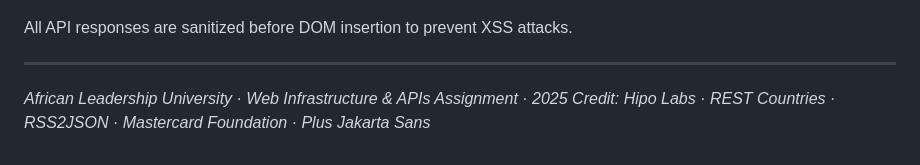
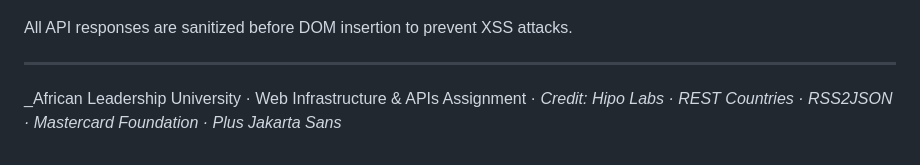
Before and after one commit to GabbyIT-pixel/HopeScholar, a Markdown page: README.md, the part around the change. Drawn GitHub-style.

Commit message:
Update footer information in README.md

```diff
--- a/README.md
+++ b/README.md
@@ -386,5 +386,5 @@ All API responses are sanitized before DOM insertion to prevent XSS attacks.
 
 ---
 
-_African Leadership University · Web Infrastructure & APIs Assignment · 2025_
+_African Leadership University · Web Infrastructure & APIs Assignment ·
 _Credit: Hipo Labs · REST Countries · RSS2JSON · Mastercard Foundation · Plus Jakarta Sans_
```
